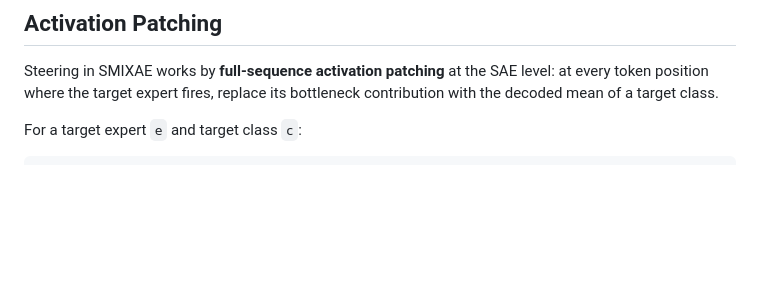
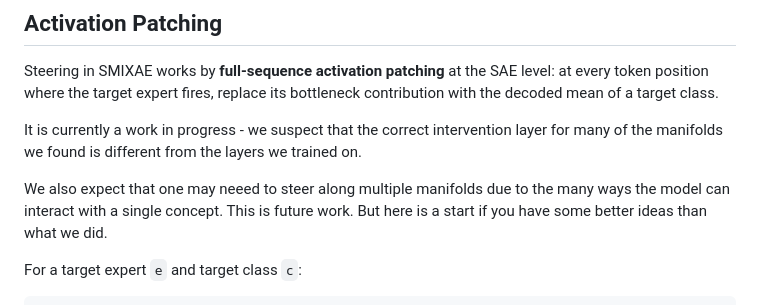
Before and after one commit to xXCoolinXx/SMIXAE, a Markdown page: docs/STEERING.md, the part around the change. Drawn GitHub-style; blank space fills up the shorter version.

Commit message:
Steering

```diff
--- a/docs/STEERING.md
+++ b/docs/STEERING.md
@@ -3,6 +3,10 @@
 ## Activation Patching
 
 Steering in SMIXAE works by **full-sequence activation patching** at the SAE level: at every token position where the target expert fires, replace its bottleneck contribution with the decoded mean of a target class.
+
+It is currently a work in progress - we suspect that the correct intervention layer for many of the manifolds we found is different from the layers we trained on.
+
+We also expect that one may neeed to steer along multiple manifolds due to the many ways the model can interact with a single concept. This is future work. But here is a start if you have some better ideas than what we did.
 
 For a target expert `e` and target class `c`:
 
```
